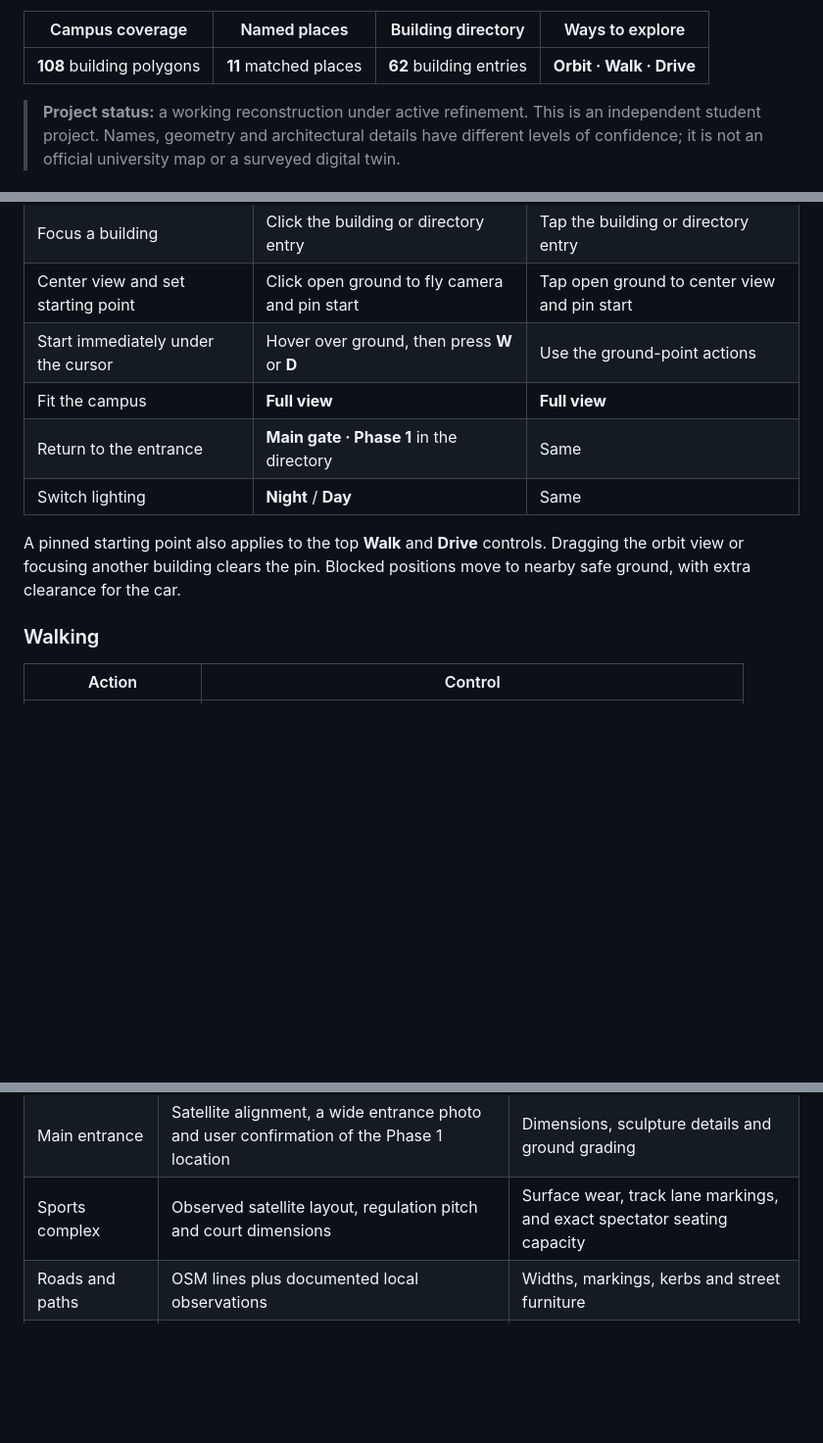
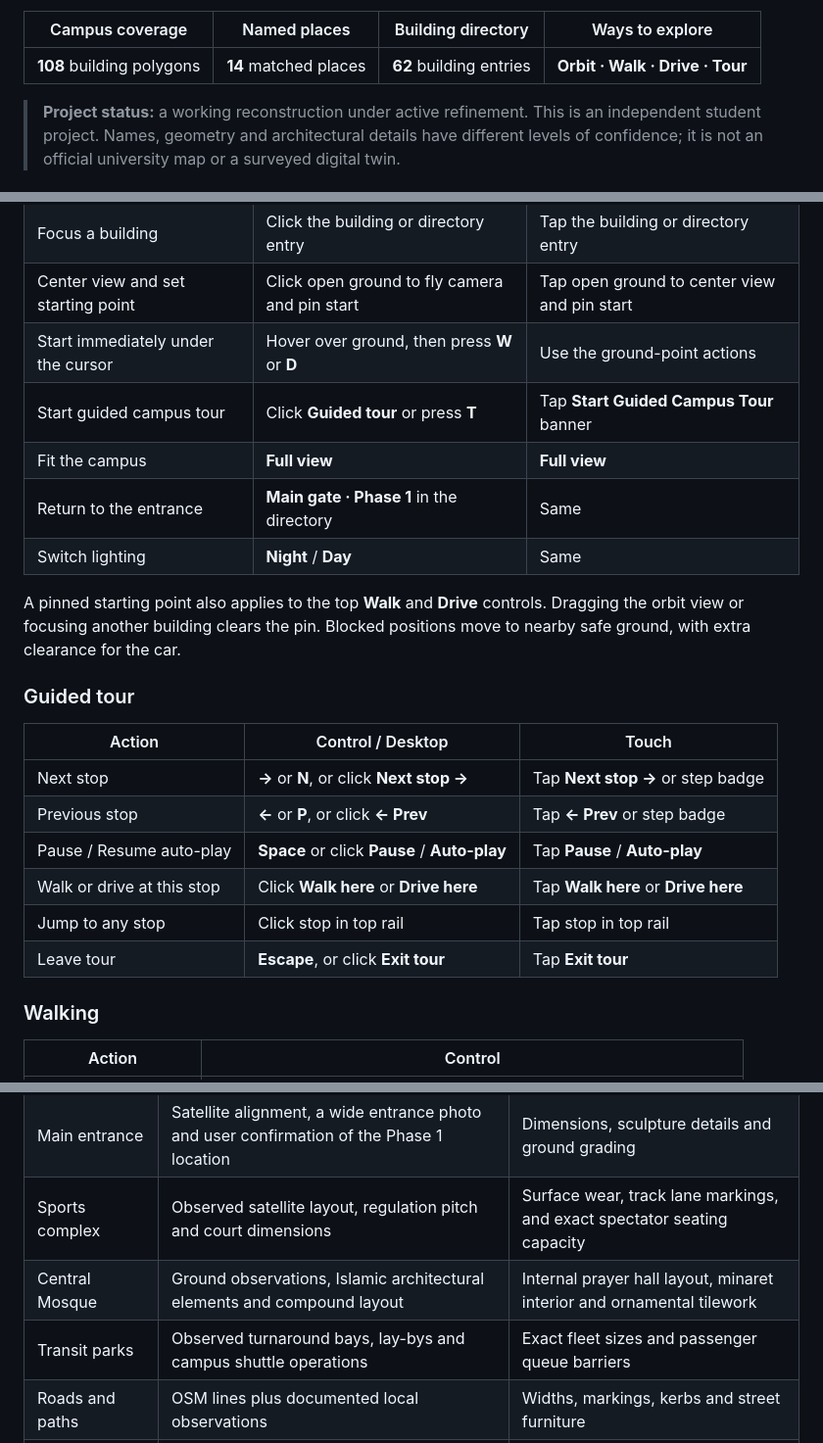
Before and after one commit to Cyberpunk738/fuoye-explore, a Markdown page: README.md, 3 parts joined by grey strips. Shown at 98% size. Drawn GitHub-style; blank space fills up the shorter version.

```diff
--- a/README.md
+++ b/README.md
@@ -20,7 +20,7 @@ The project starts at the **main entrance beside Phase 1** and covers Phases 1,
 
 | Campus coverage | Named places | Building directory | Ways to explore |
 | :---: | :---: | :---: | :---: |
-| **108** building polygons | **11** matched places | **62** building entries | **Orbit · Walk · Drive** |
+| **108** building polygons | **14** matched places | **62** building entries | **Orbit · Walk · Drive · Tour** |
 
 > **Project status:** a working reconstruction under active refinement. This is an independent student project. Names, geometry and architectural details have different levels of confidence; it is not an official university map or a surveyed digital twin.
 
@@ -117,11 +133,23 @@ No API keys or environment file are needed for the bundled explorer. After the i
 | Focus a building | Click the building or directory entry | Tap the building or directory entry |
 | Center view and set starting point | Click open ground to fly camera and pin start | Tap open ground to center view and pin start |
 | Start immediately under the cursor | Hover over ground, then press **W** or **D** | Use the ground-point actions |
+| Start guided campus tour | Click **Guided tour** or press **T** | Tap **Start Guided Campus Tour** banner |
 | Fit the campus | **Full view** | **Full view** |
 | Return to the entrance | **Main gate · Phase 1** in the directory | Same |
 | Switch lighting | **Night** / **Day** | Same |
 
 A pinned starting point also applies to the top **Walk** and **Drive** controls. Dragging the orbit view or focusing another building clears the pin. Blocked positions move to nearby safe ground, with extra clearance for the car.
+
+### Guided tour
+
+| Action | Control / Desktop | Touch |
+| --- | --- | --- |
+| Next stop | **→** or **N**, or click **Next stop →** | Tap **Next stop →** or step badge |
+| Previous stop | **←** or **P**, or click **← Prev** | Tap **← Prev** or step badge |
+| Pause / Resume auto-play | **Space** or click **Pause** / **Auto-play** | Tap **Pause** / **Auto-play** |
+| Walk or drive at this stop | Click **Walk here** or **Drive here** | Tap **Walk here** or **Drive here** |
+| Jump to any stop | Click stop in top rail | Tap stop in top rail |
+| Leave tour | **Escape**, or click **Exit tour** | Tap **Exit tour** |
 
 ### Walking
 
@@ -178,6 +207,8 @@ The reconstruction keeps source geometry, visual observations and estimated deta
 | Architecture | Saved photos, satellite roof observations and procedural profiles | Most heights, window spacing, roof pitch and unseen facades |
 | Main entrance | Satellite alignment, a wide entrance photo and user confirmation of the Phase 1 location | Dimensions, sculpture details and ground grading |
 | Sports complex | Observed satellite layout, regulation pitch and court dimensions | Surface wear, track lane markings, and exact spectator seating capacity |
+| Central Mosque | Ground observations, Islamic architectural elements and compound layout | Internal prayer hall layout, minaret interior and ornamental tilework |
+| Transit parks | Observed turnaround bays, lay-bys and campus shuttle operations | Exact fleet sizes and passenger queue barriers |
 | Roads and paths | OSM lines plus documented local observations | Widths, markings, kerbs and street furniture |
 | Terrain | Mapzen Terrain Tiles / USGS elevation data | Source resolution, smoothing and estimated foundation grading |
 | Vegetation | ESA WorldCover 2021 and observed planted areas | Individual tree positions, species, heights and hedge placement |
```
Also changed, not shown: other parts of README.md (+23 -6 lines).
